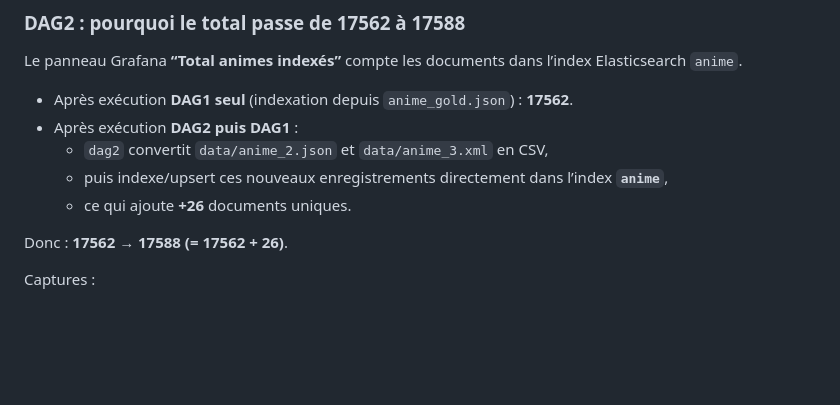
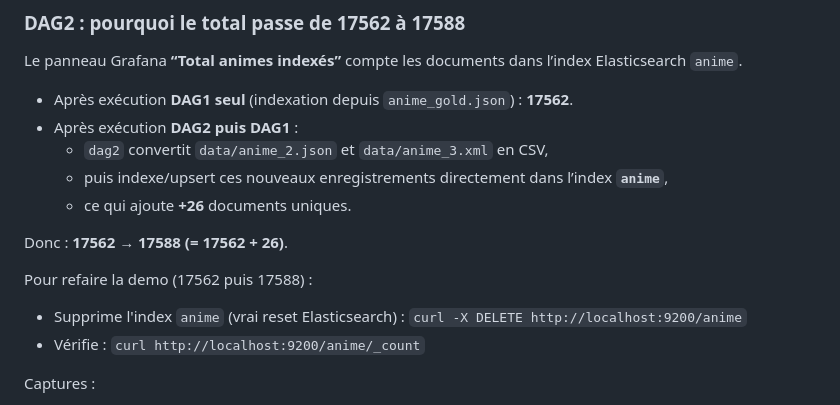
Before and after one commit to Ethan941/anidata-lab, a Markdown page: README.md, the part around the change. GitHub-like rendering; blank space fills up the shorter version.

```diff
--- a/README.md
+++ b/README.md
@@ -418,6 +418,12 @@ Le panneau Grafana **“Total animes indexés”** compte les documents dans l
 
 Donc : **17562 → 17588 (= 17562 + 26)**.
 
+Pour refaire la demo (17562 puis 17588) :
+- Supprime l'index `anime` (vrai reset Elasticsearch) :
+  `curl -X DELETE http://localhost:9200/anime`
+- Vérifie :
+  `curl http://localhost:9200/anime/_count`
+
 Captures :
 
 - DAG1 only :
```
